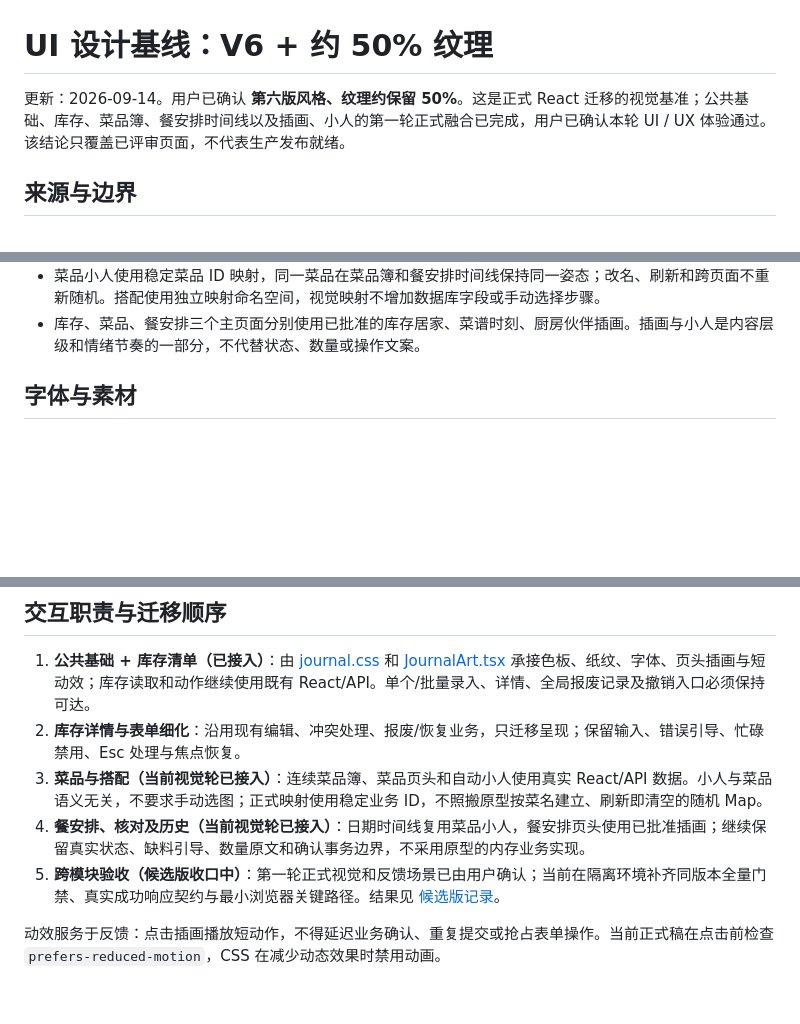
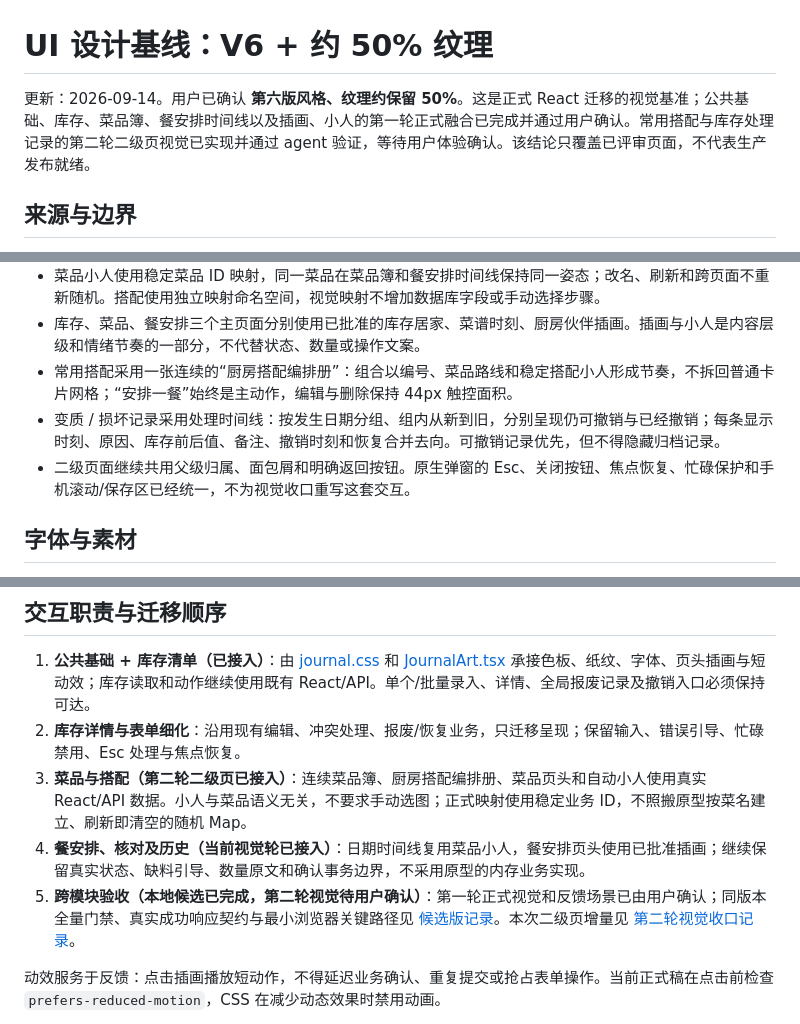
Before and after one commit to yangchaoxin-shawn/pantry-nook, a Markdown page: docs/ui-design-baseline.md, 3 parts joined by grey strips. GitHub-like rendering; blank space fills up the shorter version.

```diff
--- a/docs/ui-design-baseline.md
+++ b/docs/ui-design-baseline.md
@@ -1,6 +1,6 @@
 # UI 设计基线：V6 + 约 50% 纹理
 
-更新：2026-09-14。用户已确认 **第六版风格、纹理约保留 50%**。这是正式 React 迁移的视觉基准；公共基础、库存、菜品簿、餐安排时间线以及插画、小人的第一轮正式融合已完成，用户已确认本轮 UI / UX 体验通过。该结论只覆盖已评审页面，不代表生产发布就绪。
+更新：2026-09-14。用户已确认 **第六版风格、纹理约保留 50%**。这是正式 React 迁移的视觉基准；公共基础、库存、菜品簿、餐安排时间线以及插画、小人的第一轮正式融合已完成并通过用户确认。常用搭配与库存处理记录的第二轮二级页视觉已实现并通过 agent 验证，等待用户体验确认。该结论只覆盖已评审页面，不代表生产发布就绪。
 
 ## 来源与边界
 
@@ -29,6 +29,9 @@
 - 餐安排采用日期时间线，同日多餐共用日期标记；待完成在上，完成/取消历史在下。手机日期移到餐记录上方，保留状态、展开用料、原有操作和日期筛选。
 - 菜品小人使用稳定菜品 ID 映射，同一菜品在菜品簿和餐安排时间线保持同一姿态；改名、刷新和跨页面不重新随机。搭配使用独立映射命名空间，视觉映射不增加数据库字段或手动选择步骤。
 - 库存、菜品、餐安排三个主页面分别使用已批准的库存居家、菜谱时刻、厨房伙伴插画。插画与小人是内容层级和情绪节奏的一部分，不代替状态、数量或操作文案。
+- 常用搭配采用一张连续的“厨房搭配编排册”：组合以编号、菜品路线和稳定搭配小人形成节奏，不拆回普通卡片网格；“安排一餐”始终是主动作，编辑与删除保持 44px 触控面积。
+- 变质 / 损坏记录采用处理时间线：按发生日期分组、组内从新到旧，分别呈现仍可撤销与已经撤销；每条显示时刻、原因、库存前后值、备注、撤销时刻和恢复合并去向。可撤销记录优先，但不得隐藏归档记录。
+- 二级页面继续共用父级归属、面包屑和明确返回按钮。原生弹窗的 Esc、关闭按钮、焦点恢复、忙碌保护和手机滚动/保存区已经统一，不为视觉收口重写这套交互。
 
 ## 字体与素材
 
@@ -44,9 +47,9 @@
 
 1. **公共基础 + 库存清单（已接入）**：由 [journal.css](../frontend/src/styles/journal.css) 和 [JournalArt.tsx](../frontend/src/shared/ui/JournalArt.tsx) 承接色板、纸纹、字体、页头插画与短动效；库存读取和动作继续使用既有 React/API。单个/批量录入、详情、全局报废记录及撤销入口必须保持可达。
 2. **库存详情与表单细化**：沿用现有编辑、冲突处理、报废/恢复业务，只迁移呈现；保留输入、错误引导、忙碌禁用、Esc 处理与焦点恢复。
-3. **菜品与搭配（当前视觉轮已接入）**：连续菜品簿、菜品页头和自动小人使用真实 React/API 数据。小人与菜品语义无关，不要求手动选图；正式映射使用稳定业务 ID，不照搬原型按菜名建立、刷新即清空的随机 Map。
+3. **菜品与搭配（第二轮二级页已接入）**：连续菜品簿、厨房搭配编排册、菜品页头和自动小人使用真实 React/API 数据。小人与菜品语义无关，不要求手动选图；正式映射使用稳定业务 ID，不照搬原型按菜名建立、刷新即清空的随机 Map。
 4. **餐安排、核对及历史（当前视觉轮已接入）**：日期时间线复用菜品小人，餐安排页头使用已批准插画；继续保留真实状态、缺料引导、数量原文和确认事务边界，不采用原型的内存业务实现。
-5. **跨模块验收（候选版收口中）**：第一轮正式视觉和反馈场景已由用户确认；当前在隔离环境补齐同版本全量门禁、真实成功响应契约与最小浏览器关键路径。结果见 [候选版记录](local-mvp-candidate-2026-09-14.md)。
+5. **跨模块验收（本地候选已完成，第二轮视觉待用户确认）**：第一轮正式视觉和反馈场景已由用户确认；同版本全量门禁、真实成功响应契约与最小浏览器关键路径见 [候选版记录](local-mvp-candidate-2026-09-14.md)。本次二级页增量见 [第二轮视觉收口记录](ui-secondary-pages-round2-2026-09-14.md)。
 
 动效服务于反馈：点击插画播放短动作，不得延迟业务确认、重复提交或抢占表单操作。当前正式稿在点击前检查 `prefers-reduced-motion`，CSS 在减少动态效果时禁用动画。
 
```
Also changed, not shown: docs/project-status.md (+7 -4 lines), docs/ui-secondary-pages-round2-2026-09-14.md (added, +28 -0 lines).
